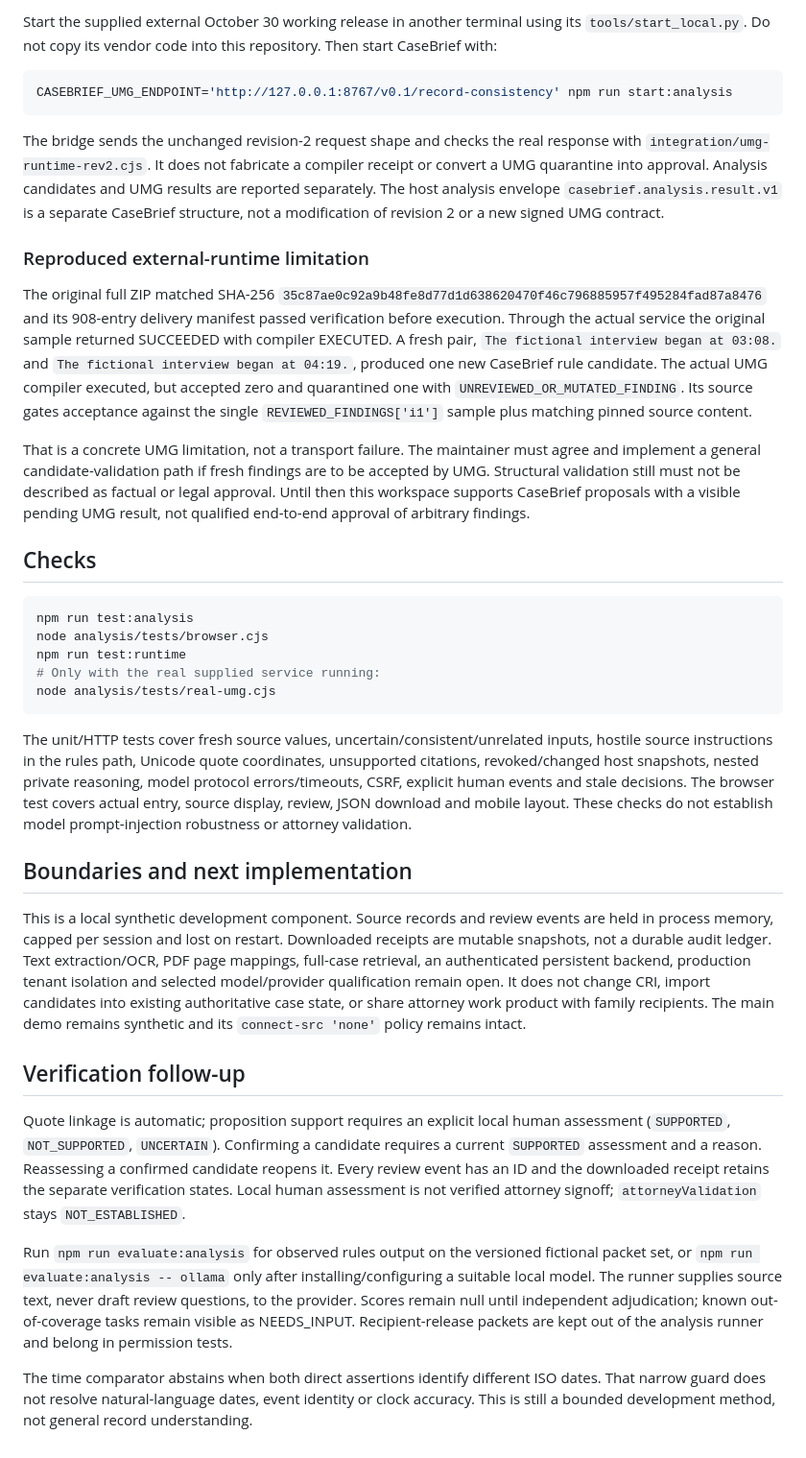
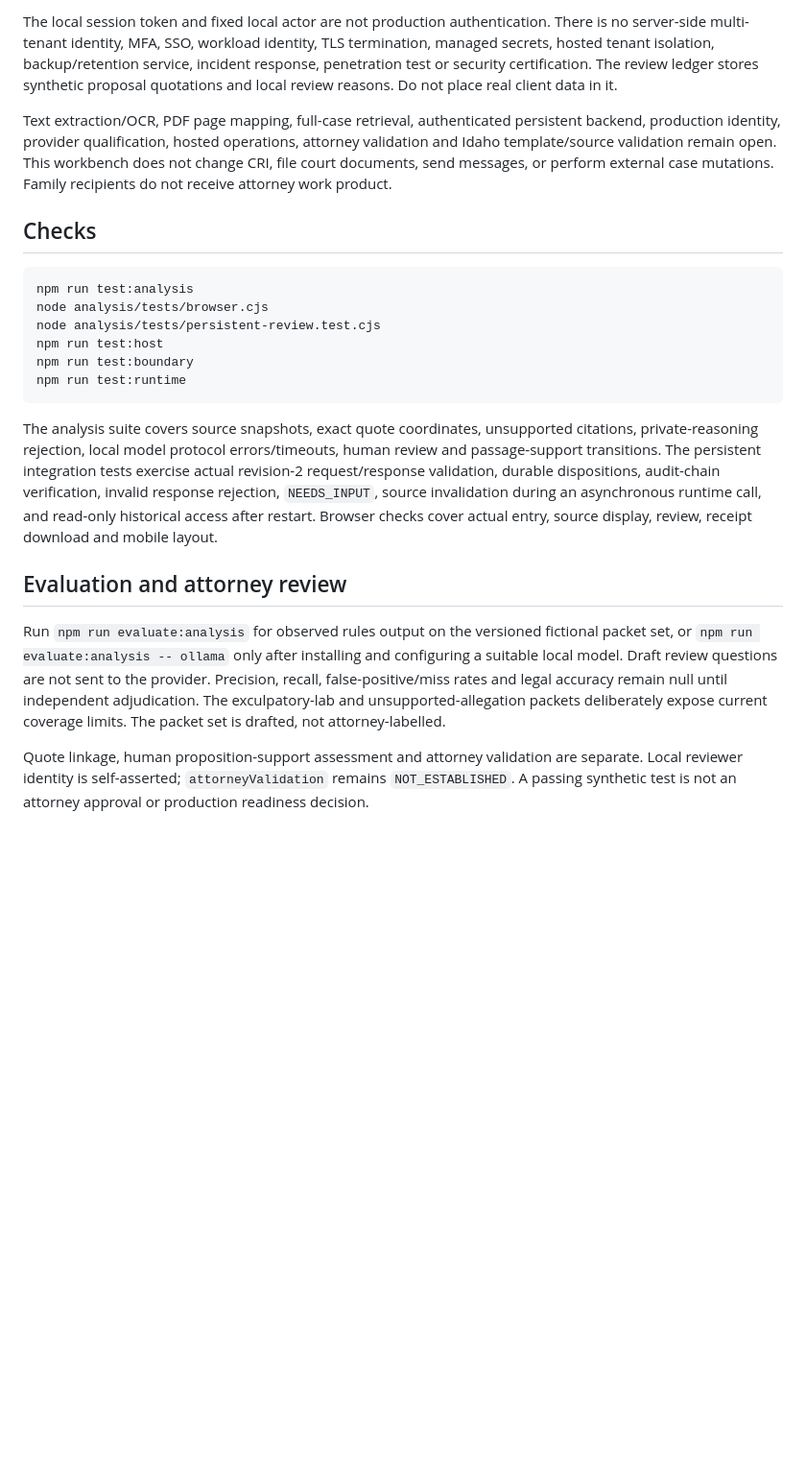
Before and after one commit to Beth1717/CaseBrief-mvp, a Markdown page: analysis/README.md, the part around one of its changes. Shown at 96% size. Drawn GitHub-style; blank space fills up the shorter version.

Commit message:
Document integrated UMG review ledger, stale invalidation, and explicit production limits

````diff
--- a/analysis/README.md
+++ b/analysis/README.md
@@ -57,70 +92,48 @@ Official interface references:
 
-Start the supplied external October 30 working release in another terminal using
-its `tools/start_local.py`. Do not copy its vendor code into this repository.
-Then start CaseBrief with:
+The local session token and fixed local actor are not production authentication.
+There is no server-side multi-tenant identity, MFA, SSO, workload identity, TLS
+termination, managed secrets, hosted tenant isolation, backup/retention service,
+incident response, penetration test or security certification. The review ledger
+stores synthetic proposal quotations and local review reasons. Do not place real
+client data in it.
 
-```bash
-CASEBRIEF_UMG_ENDPOINT='http://127.0.0.1:8767/v0.1/record-consistency' npm run start:analysis
-```
-
-The bridge sends the unchanged revision-2 request shape and checks the real response
-with `integration/umg-runtime-rev2.cjs`. It does not fabricate a compiler receipt or
-convert a UMG quarantine into approval. Analysis candidates and UMG results are
-reported separately. The host analysis envelope `casebrief.analysis.result.v1` is a
-separate CaseBrief structure, not a modification of revision 2 or a new signed
-UMG contract.
-
-### Reproduced external-runtime limitation
-
-The original full ZIP matched SHA-256
-`35c87ae0c92a9b48fe8d77d1d638620470f46c796885957f495284fad87a8476` and its
-908-entry delivery manifest passed verification before execution. Through the
-actual service the original sample returned SUCCEEDED with compiler EXECUTED.
-A fresh pair, `The fictional interview began at 03:08.` and
-`The fictional interview began at 04:19.`, produced one new CaseBrief rule candidate.
-The actual UMG compiler executed, but accepted zero and quarantined one with
-`UNREVIEWED_OR_MUTATED_FINDING`. Its source gates acceptance against the single
-`REVIEWED_FINDINGS['i1']` sample plus matching pinned source content.
-
-That is a concrete UMG limitation, not a transport failure. The maintainer must
-agree and implement a general candidate-validation path if fresh findings are to
-be accepted by UMG. Structural validation still must not be described as factual
-or legal approval. Until then this workspace supports CaseBrief proposals with a
-visible pending UMG result, not qualified end-to-end approval of arbitrary findings.
+Text extraction/OCR, PDF page mapping, full-case retrieval, authenticated
+persistent backend, production identity, provider qualification, hosted operations,
+attorney validation and Idaho template/source validation remain open. This
+workbench does not change CRI, file court documents, send messages, or perform
+external case mutations. Family recipients do not receive attorney work product.
 
 ## Checks
 
 ```bash
 npm run test:analysis
 node analysis/tests/browser.cjs
+node analysis/tests/persistent-review.test.cjs
+npm run test:host
+npm run test:boundary
 npm run test:runtime
-# Only with the real supplied service running:
-node analysis/tests/real-umg.cjs
 ```
 
-The unit/HTTP tests cover fresh source values, uncertain/consistent/unrelated
-inputs, hostile source instructions in the rules path, Unicode quote coordinates,
-unsupported citations, revoked/changed host snapshots, nested private reasoning,
-model protocol errors/timeouts, CSRF, explicit human events and stale decisions.
-The browser test covers actual entry, source display, review, JSON download and
-mobile layout. These checks do not establish model prompt-injection robustness or
-attorney validation.
+The analysis suite covers source snapshots, exact quote coordinates, unsupported
+citations, private-reasoning rejection, local model protocol errors/timeouts,
+human review and passage-support transitions. The persistent integration tests
+exercise actual revision-2 request/response validation, durable dispositions,
+audit-chain verification, invalid response rejection, `NEEDS_INPUT`, source
+invalidation during an asynchronous runtime call, and read-only historical access
+after restart. Browser checks cover actual entry, source display, review, receipt
+download and mobile layout.
 
-## Boundaries and next implementation
+## Evaluation and attorney review
 
-This is a local synthetic development component. Source records and review events
-are held in process memory, capped per session and lost on restart. Downloaded
-receipts are mutable snapshots, not a durable audit ledger. Text extraction/OCR,
-PDF page mappings, full-case retrieval, an authenticated persistent backend,
-production tenant isolation and selected model/provider qualification remain open.
-It does not change CRI, import candidates into existing authoritative case state,
-or share attorney work product with family recipients. The main demo remains
-synthetic and its `connect-src 'none'` policy remains intact.
+Run `npm run evaluate:analysis` for observed rules output on the versioned fictional
+packet set, or `npm run evaluate:analysis -- ollama` only after installing and
+configuring a suitable local model. Draft review questions are not sent to the
+provider. Precision, recall, false-positive/miss rates and legal accuracy remain
+null until independent adjudication. The exculpatory-lab and unsupported-allegation
+packets deliberately expose current coverage limits. The packet set is drafted,
+not attorney-labelled.
 
-## Verification follow-up
-
-Quote linkage is automatic; proposition support requires an explicit local human assessment (`SUPPORTED`, `NOT_SUPPORTED`, `UNCERTAIN`). Confirming a candidate requires a current `SUPPORTED` assessment and a reason. Reassessing a confirmed candidate reopens it. Every review event has an ID and the downloaded receipt retains the separate verification states. Local human assessment is not verified attorney signoff; `attorneyValidation` stays `NOT_ESTABLISHED`.
-
-Run `npm run evaluate:analysis` for observed rules output on the versioned fictional packet set, or `npm run evaluate:analysis -- ollama` only after installing/configuring a suitable local model. The runner supplies source text, never draft review questions, to the provider. Scores remain null until independent adjudication; known out-of-coverage tasks remain visible as NEEDS_INPUT. Recipient-release packets are kept out of the analysis runner and belong in permission tests.
-
-The time comparator abstains when both direct assertions identify different ISO dates. That narrow guard does not resolve natural-language dates, event identity or clock accuracy. This is still a bounded development method, not general record understanding.
+Quote linkage, human proposition-support assessment and attorney validation are
+separate. Local reviewer identity is self-asserted; `attorneyValidation` remains
+`NOT_ESTABLISHED`. A passing synthetic test is not an attorney approval or
+production readiness decision.
````
Also changed, not shown: other parts of analysis/README.md (+73 -38 lines).
